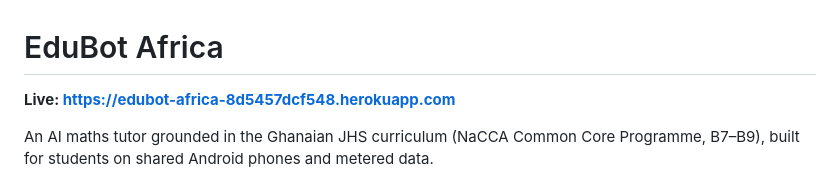
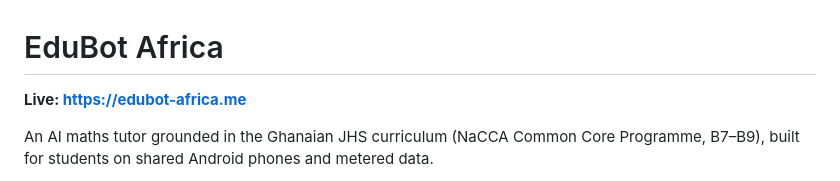
Before and after one commit to Angel-builds/edubot-africa, a Markdown page: README.md, the part around the change. Drawn GitHub-style.

```diff
--- a/README.md
+++ b/README.md
@@ -1,6 +1,6 @@
 # EduBot Africa
 
-**Live: https://edubot-africa-8d5457dcf548.herokuapp.com**
+**Live: https://edubot-africa.me**
 
 An AI maths tutor grounded in the Ghanaian JHS curriculum (NaCCA Common Core
 Programme, B7–B9), built for students on shared Android phones and metered data.
```
Also changed, not shown: docs/PRD.md (+8 -8 lines).
